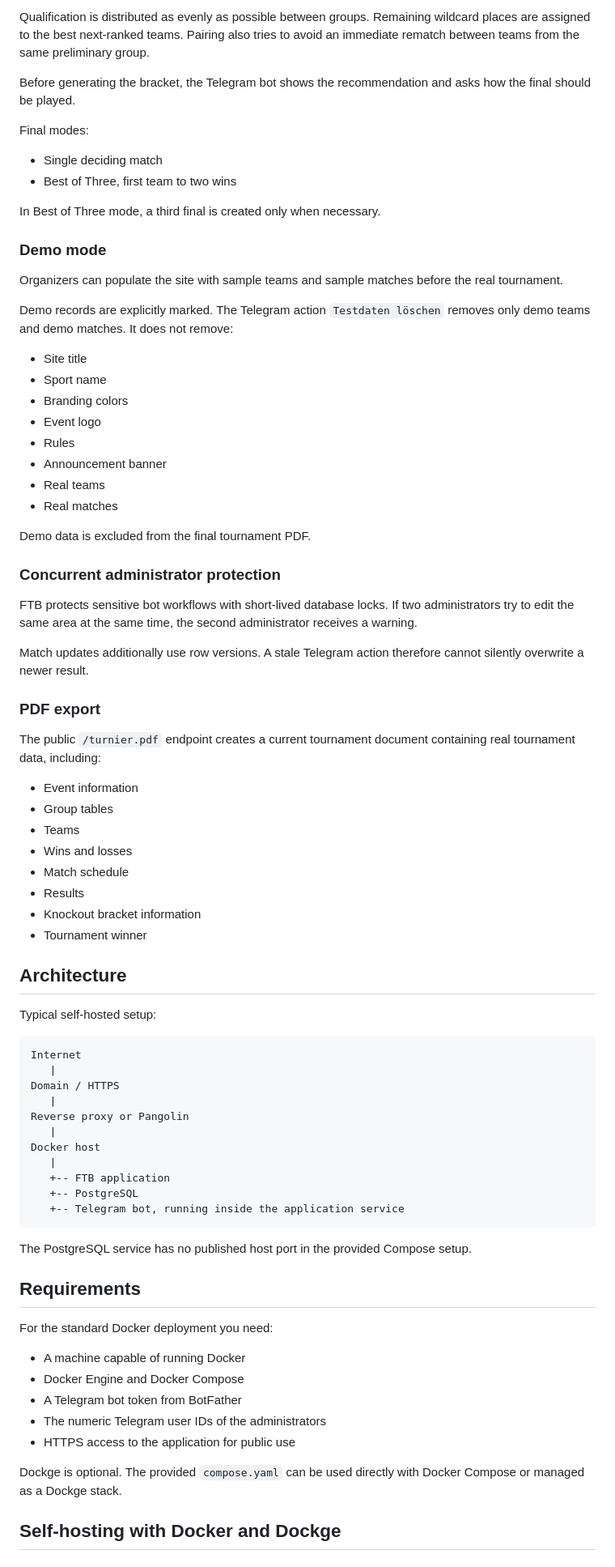
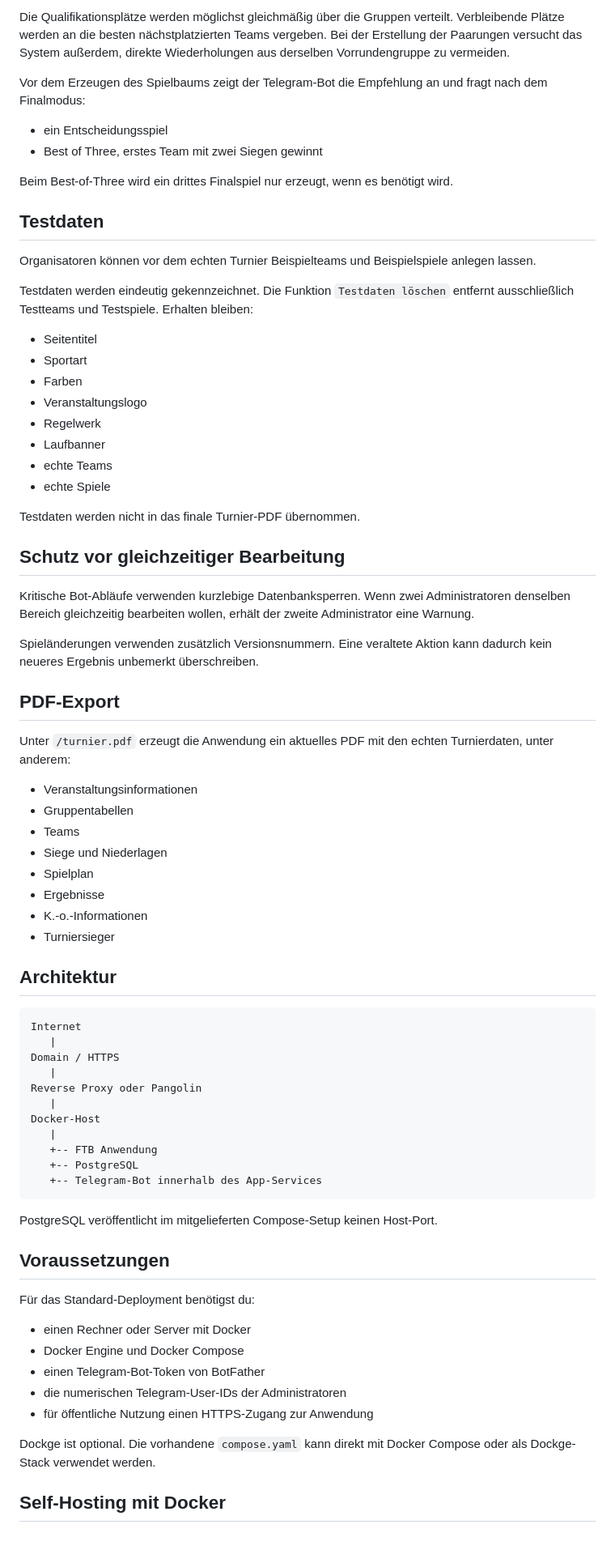
Before and after one commit to BSV2016/ftb, a Markdown page: README.md, the part around one of its changes. Shown at 81% size. GitHub-like rendering.

````diff
--- a/README.md
+++ b/README.md
@@ -64,82 +73,78 @@ FTB calculates a suitable knockout size from the number of active teams. It sele
 
-Qualification is distributed as evenly as possible between groups. Remaining wildcard places are assigned to the best next-ranked teams. Pairing also tries to avoid an immediate rematch between teams from the same preliminary group.
+Die Qualifikationsplätze werden möglichst gleichmäßig über die Gruppen verteilt. Verbleibende Plätze werden an die besten nächstplatzierten Teams vergeben. Bei der Erstellung der Paarungen versucht das System außerdem, direkte Wiederholungen aus derselben Vorrundengruppe zu vermeiden.
 
-Before generating the bracket, the Telegram bot shows the recommendation and asks how the final should be played.
+Vor dem Erzeugen des Spielbaums zeigt der Telegram-Bot die Empfehlung an und fragt nach dem Finalmodus:
 
-Final modes:
+- ein Entscheidungsspiel
+- Best of Three, erstes Team mit zwei Siegen gewinnt
 
-- Single deciding match
-- Best of Three, first team to two wins
+Beim Best-of-Three wird ein drittes Finalspiel nur erzeugt, wenn es benötigt wird.
 
-In Best of Three mode, a third final is created only when necessary.
+## Testdaten
 
-### Demo mode
+Organisatoren können vor dem echten Turnier Beispielteams und Beispielspiele anlegen lassen.
 
-Organizers can populate the site with sample teams and sample matches before the real tournament.
+Testdaten werden eindeutig gekennzeichnet. Die Funktion `Testdaten löschen` entfernt ausschließlich Testteams und Testspiele. Erhalten bleiben:
 
-Demo records are explicitly marked. The Telegram action `Testdaten löschen` removes only demo teams and demo matches. It does not remove:
+- Seitentitel
+- Sportart
+- Farben
+- Veranstaltungslogo
+- Regelwerk
+- Laufbanner
+- echte Teams
+- echte Spiele
 
-- Site title
-- Sport name
-- Branding colors
-- Event logo
-- Rules
-- Announcement banner
-- Real teams
-- Real matches
+Testdaten werden nicht in das finale Turnier-PDF übernommen.
 
-Demo data is excluded from the final tournament PDF.
+## Schutz vor gleichzeitiger Bearbeitung
 
-### Concurrent administrator protection
+Kritische Bot-Abläufe verwenden kurzlebige Datenbanksperren. Wenn zwei Administratoren denselben Bereich gleichzeitig bearbeiten wollen, erhält der zweite Administrator eine Warnung.
 
-FTB protects sensitive bot workflows with short-lived database locks. If two administrators try to edit the same area at the same time, the second administrator receives a warning.
+Spieländerungen verwenden zusätzlich Versionsnummern. Eine veraltete Aktion kann dadurch kein neueres Ergebnis unbemerkt überschreiben.
 
-Match updates additionally use row versions. A stale Telegram action therefore cannot silently overwrite a newer result.
+## PDF-Export
 
-### PDF export
+Unter `/turnier.pdf` erzeugt die Anwendung ein aktuelles PDF mit den echten Turnierdaten, unter anderem:
 
-The public `/turnier.pdf` endpoint creates a current tournament document containing real tournament data, including:
+- Veranstaltungsinformationen
+- Gruppentabellen
+- Teams
+- Siege und Niederlagen
+- Spielplan
+- Ergebnisse
+- K.-o.-Informationen
+- Turniersieger
 
-- Event information
-- Group tables
-- Teams
-- Wins and losses
-- Match schedule
-- Results
-- Knockout bracket information
-- Tournament winner
-
-## Architecture
-
-Typical self-hosted setup:
+## Architektur
 
 ```text
 Internet
    |
 Domain / HTTPS
    |
-Reverse proxy or Pangolin
+Reverse Proxy oder Pangolin
    |
-Docker host
+Docker-Host
    |
-   +-- FTB application
+   +-- FTB Anwendung
    +-- PostgreSQL
-   +-- Telegram bot, running inside the application service
+   +-- Telegram-Bot innerhalb des App-Services
 ```
 
-The PostgreSQL service has no published host port in the provided Compose setup.
+PostgreSQL veröffentlicht im mitgelieferten Compose-Setup keinen Host-Port.
 
-## Requirements
+## Voraussetzungen
 
-For the standard Docker deployment you need:
+Für das Standard-Deployment benötigst du:
 
-- A machine capable of running Docker
-- Docker Engine and Docker Compose
-- A Telegram bot token from BotFather
-- The numeric Telegram user IDs of the administrators
-- HTTPS access to the application for public use
+- einen Rechner oder Server mit Docker
+- Docker Engine und Docker Compose
+- einen Telegram-Bot-Token von BotFather
+- die numerischen Telegram-User-IDs der Administratoren
+- für öffentliche Nutzung einen HTTPS-Zugang zur Anwendung
 
-Dockge is optional. The provided `compose.yaml` can be used directly with Docker Compose or managed as a Dockge stack.
+Dockge ist optional. Die vorhandene `compose.yaml` kann direkt mit Docker Compose oder als Dockge-Stack verwendet werden.
 
-## Self-hosting with Docker and Dockge
+## Self-Hosting mit Docker
 
````
Also changed, not shown: other parts of README.md (+132 -158 lines).
